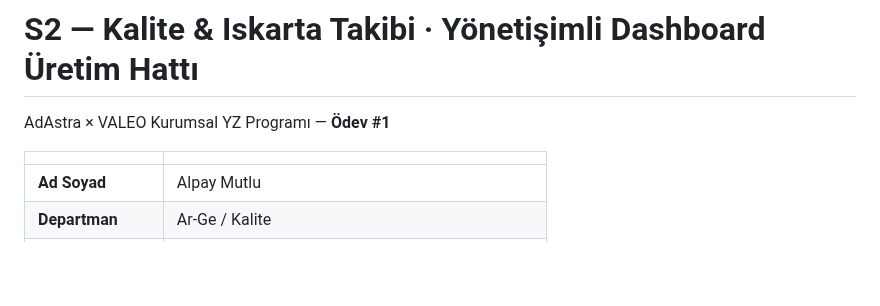
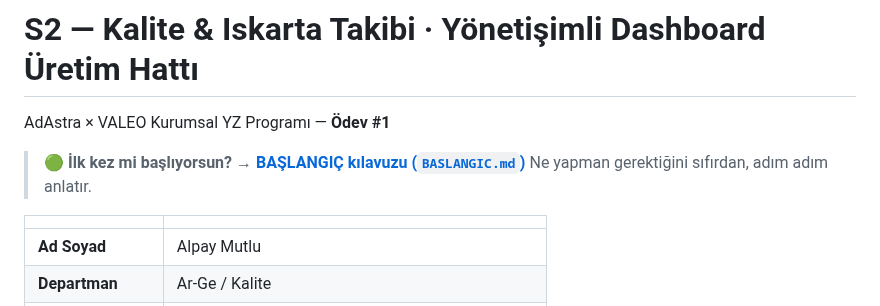
Before and after one commit to Alpay565/Kalite-Iskarta-Takibi, a Markdown page: README.md, the part around the change. Drawn GitHub-style; blank space fills up the shorter version.

```diff
--- a/README.md
+++ b/README.md
@@ -1,6 +1,9 @@
 # S2 — Kalite & Iskarta Takibi · Yönetişimli Dashboard Üretim Hattı
 
 AdAstra × VALEO Kurumsal YZ Programı — **Ödev #1**
+
+> 🟢 **İlk kez mi başlıyorsun? → [BAŞLANGIÇ kılavuzu (`BASLANGIC.md`)](BASLANGIC.md)**
+> Ne yapman gerektiğini sıfırdan, adım adım anlatır.
 
 | | |
 |---|---|
```
Also changed, not shown: BASLANGIC.md (added, +85 -0 lines), rapor/rapor.md (+49 -0 lines), ekran-goruntuleri/dashboard-genel.png (added), ekran-goruntuleri/dashboard-pareto.png (added), ekran-goruntuleri/dashboard-tablo.png (added), ekran-goruntuleri/dashboard-trend.png (added), 2 other files.
